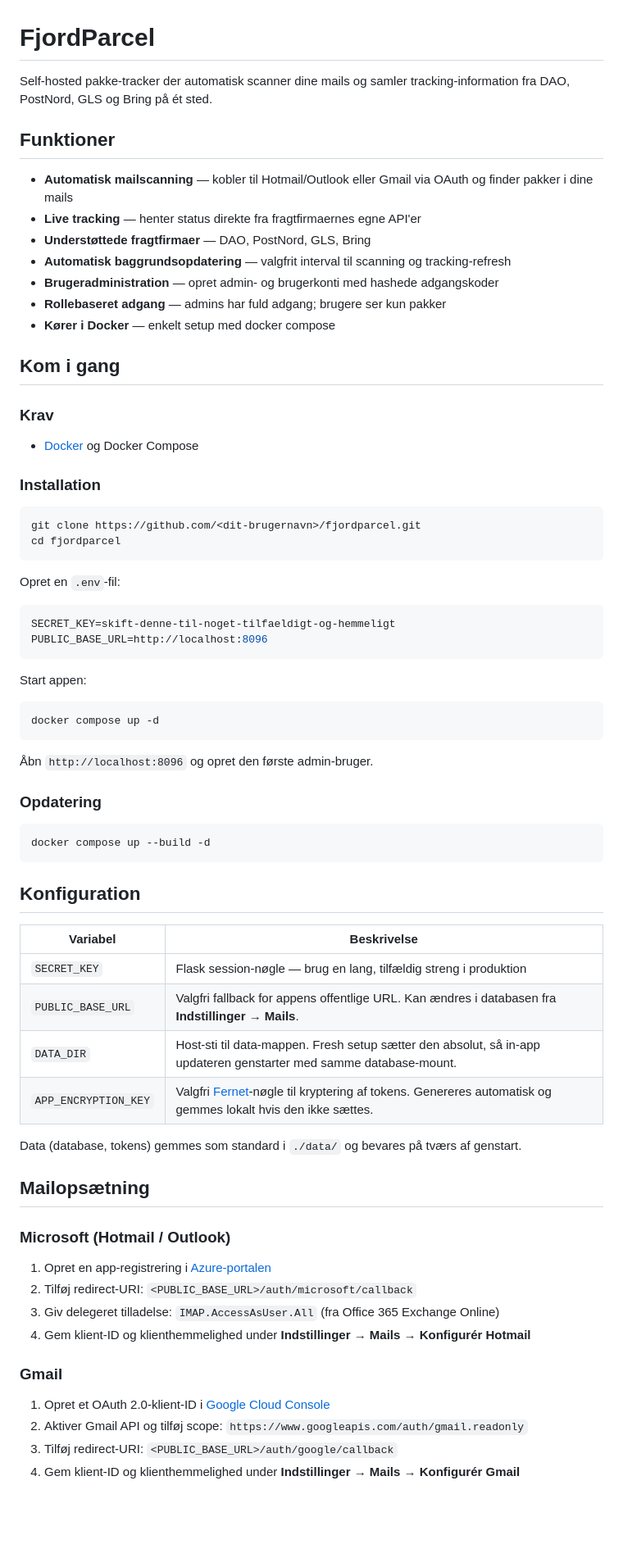
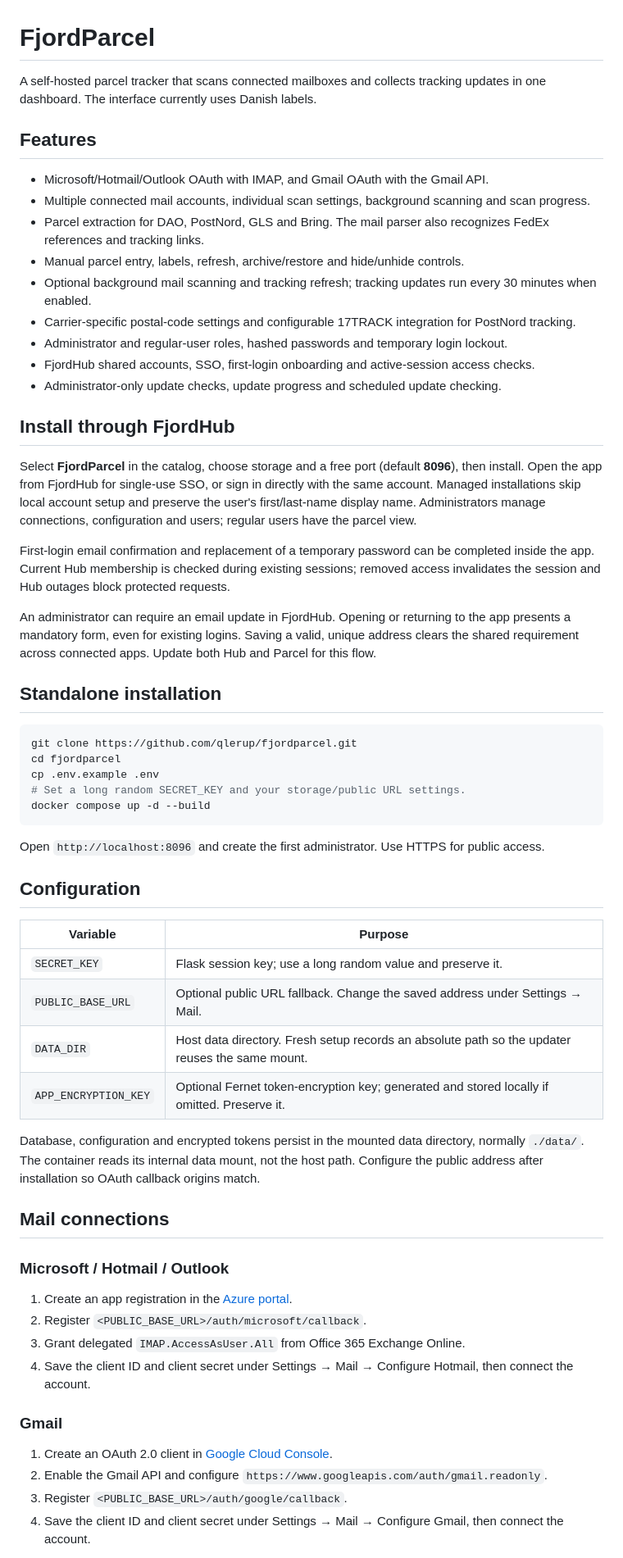
Before and after one commit to qlerup/fjordparcel, a Markdown page: README.md, the part around one of its changes. Shown at 82% size. GitHub-like rendering; blank space fills up the shorter version.

Commit message:
Update feature documentation and translate READMEs to English

````diff
--- a/README.md
+++ b/README.md
@@ -1,75 +1,63 @@
 # FjordParcel
 
-Self-hosted pakke-tracker der automatisk scanner dine mails og samler tracking-information fra DAO, PostNord, GLS og Bring på ét sted.
+A self-hosted parcel tracker that scans connected mailboxes and collects tracking updates in one dashboard. The interface currently uses Danish labels.
 
-## Funktioner
+## Features
 
-- **Automatisk mailscanning** — kobler til Hotmail/Outlook eller Gmail via OAuth og finder pakker i dine mails
-- **Live tracking** — henter status direkte fra fragtfirmaernes egne API'er
-- **Understøttede fragtfirmaer** — DAO, PostNord, GLS, Bring
-- **Automatisk baggrundsopdatering** — valgfrit interval til scanning og tracking-refresh
-- **Brugeradministration** — opret admin- og brugerkonti med hashede adgangskoder
-- **Rollebaseret adgang** — admins har fuld adgang; brugere ser kun pakker
-- **Kører i Docker** — enkelt setup med docker compose
+- Microsoft/Hotmail/Outlook OAuth with IMAP, and Gmail OAuth with the Gmail API.
+- Multiple connected mail accounts, individual scan settings, background scanning and scan progress.
+- Parcel extraction for DAO, PostNord, GLS and Bring. The mail parser also recognizes FedEx references and tracking links.
+- Manual parcel entry, labels, refresh, archive/restore and hide/unhide controls.
+- Optional background mail scanning and tracking refresh; tracking updates run every 30 minutes when enabled.
+- Carrier-specific postal-code settings and configurable 17TRACK integration for PostNord tracking.
+- Administrator and regular-user roles, hashed passwords and temporary login lockout.
+- FjordHub shared accounts, SSO, first-login onboarding and active-session access checks.
+- Administrator-only update checks, update progress and scheduled update checking.
 
-## Kom i gang
+## Install through FjordHub
 
-### Krav
+Select **FjordParcel** in the catalog, choose storage and a free port (default **8096**), then install. Open the app from FjordHub for single-use SSO, or sign in directly with the same account. Managed installations skip local account setup and preserve the user's first/last-name display name. Administrators manage connections, configuration and users; regular users have the parcel view.
 
-- [Docker](https://www.docker.com/products/docker-desktop/) og Docker Compose
+First-login email confirmation and replacement of a temporary password can be completed inside the app. Current Hub membership is checked during existing sessions; removed access invalidates the session and Hub outages block protected requests.
 
-### Installation
+An administrator can require an email update in FjordHub. Opening or returning to the app presents a mandatory form, even for existing logins. Saving a valid, unique address clears the shared requirement across connected apps. Update both Hub and Parcel for this flow.
 
-```bash
-git clone https://github.com/<dit-brugernavn>/fjordparcel.git
+## Standalone installation
+
+```sh
+git clone https://github.com/qlerup/fjordparcel.git
 cd fjordparcel
+cp .env.example .env
+# Set a long random SECRET_KEY and your storage/public URL settings.
+docker compose up -d --build
 ```
 
-Opret en `.env`-fil:
+Open `http://localhost:8096` and create the first administrator. Use HTTPS for public access.
 
-```env
-SECRET_KEY=skift-denne-til-noget-tilfaeldigt-og-hemmeligt
-PUBLIC_BASE_URL=http://localhost:8096
-```
+## Configuration
 
-Start appen:
+| Variable | Purpose |
+| --- | --- |
+| `SECRET_KEY` | Flask session key; use a long random value and preserve it. |
+| `PUBLIC_BASE_URL` | Optional public URL fallback. Change the saved address under Settings → Mail. |
+| `DATA_DIR` | Host data directory. Fresh setup records an absolute path so the updater reuses the same mount. |
+| `APP_ENCRYPTION_KEY` | Optional Fernet token-encryption key; generated and stored locally if omitted. Preserve it. |
 
-```bash
-docker compose up -d
-```
+Database, configuration and encrypted tokens persist in the mounted data directory, normally `./data/`. The container reads its internal data mount, not the host path. Configure the public address after installation so OAuth callback origins match.
 
-Åbn `http://localhost:8096` og opret den første admin-bruger.
+## Mail connections
 
-### Opdatering
+### Microsoft / Hotmail / Outlook
 
-```bash
-docker compose up --build -d
-```
-
-## Konfiguration
-
-| Variabel          | Beskrivelse                                                        |
-|-------------------|--------------------------------------------------------------------|
-| `SECRET_KEY`      | Flask session-nøgle — brug en lang, tilfældig streng i produktion |
-| `PUBLIC_BASE_URL` | Valgfri fallback for appens offentlige URL. Kan ændres i databasen fra **Indstillinger → Mails**. |
-| `DATA_DIR`        | Host-sti til data-mappen. Fresh setup sætter den absolut, så in-app updateren genstarter med samme database-mount. |
-| `APP_ENCRYPTION_KEY` | Valgfri [Fernet](https://cryptography.io/en/latest/fernet/)-nøgle til kryptering af tokens. Genereres automatisk og gemmes lokalt hvis den ikke sættes. |
-
-Data (database, tokens) gemmes som standard i `./data/` og bevares på tværs af genstart.
-
-## Mailopsætning
-
-### Microsoft (Hotmail / Outlook)
-
-1. Opret en app-registrering i [Azure-portalen](https://portal.azure.com/#view/Microsoft_AAD_RegisteredApps)
-2. Tilføj redirect-URI: `<PUBLIC_BASE_URL>/auth/microsoft/callback`
-3. Giv delegeret tilladelse: `IMAP.AccessAsUser.All` (fra Office 365 Exchange Online)
-4. Gem klient-ID og klienthemmelighed under **Indstillinger → Mails → Konfigurér Hotmail**
+1. Create an app registration in the [Azure portal](https://portal.azure.com/#view/Microsoft_AAD_RegisteredApps).
+2. Register `<PUBLIC_BASE_URL>/auth/microsoft/callback`.
+3. Grant delegated `IMAP.AccessAsUser.All` from Office 365 Exchange Online.
+4. Save the client ID and client secret under Settings → Mail → Configure Hotmail, then connect the account.
 
 ### Gmail
 
-1. Opret et OAuth 2.0-klient-ID i [Google Cloud Console](https://console.cloud.google.com/)
-2. Aktiver Gmail API og tilføj scope: `https://www.googleapis.com/auth/gmail.readonly`
-3. Tilføj redirect-URI: `<PUBLIC_BASE_URL>/auth/google/callback`
-4. Gem klient-ID og klienthemmelighed under **Indstillinger → Mails → Konfigurér Gmail**
+1. Create an OAuth 2.0 client in [Google Cloud Console](https://console.cloud.google.com/).
+2. Enable the Gmail API and configure `https://www.googleapis.com/auth/gmail.readonly`.
+3. Register `<PUBLIC_BASE_URL>/auth/google/callback`.
+4. Save the client ID and client secret under Settings → Mail → Configure Gmail, then connect the account.
 
````
Also changed, not shown: other parts of README.md (+16 -24 lines).
